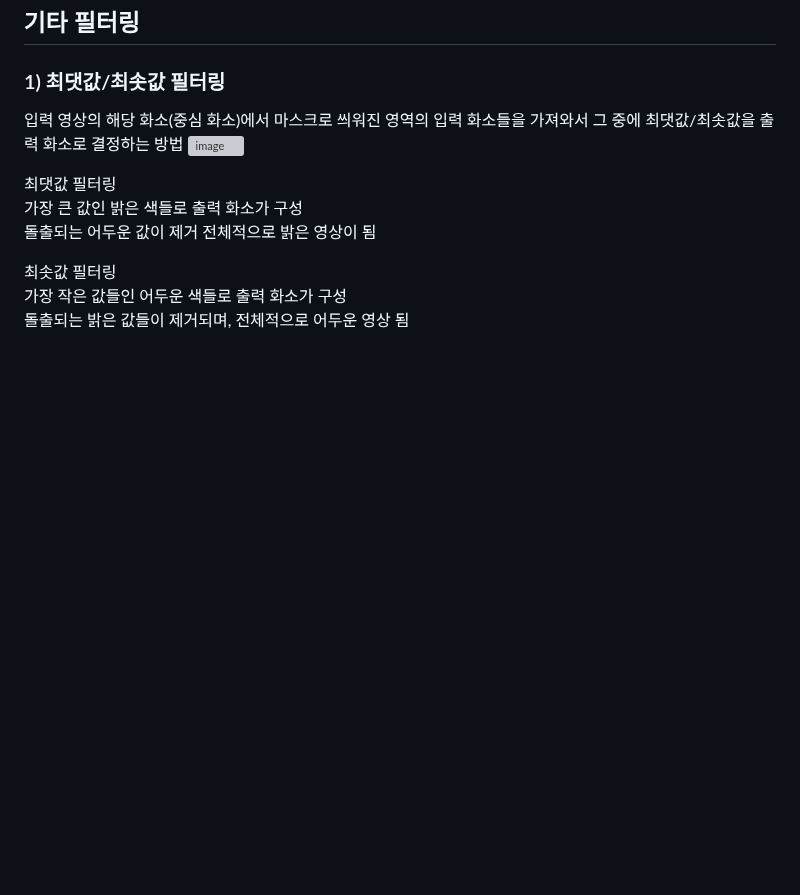
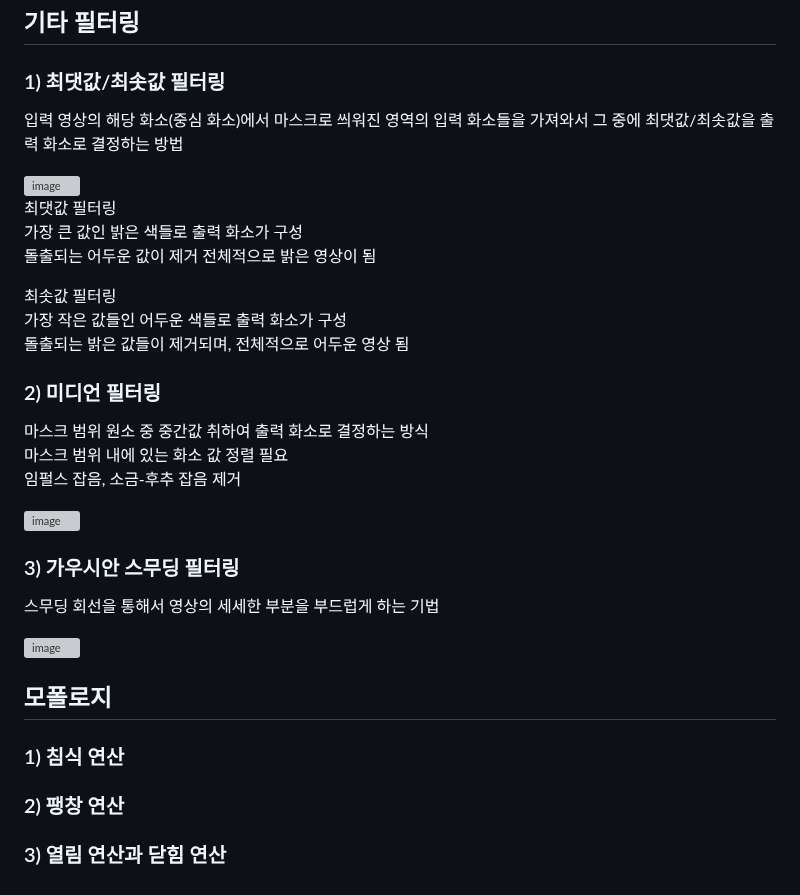
Before and after one commit to parkie0517/SKT-FLYAI-Archiving, a Markdown page: Week_07/Day5/README.md, the part around the change. Drawn GitHub-style; blank space fills up the shorter version; grey boxes are pictures that could not be loaded.

```diff
--- a/Week_07/Day5/README.md
+++ b/Week_07/Day5/README.md
@@ -45,6 +45,7 @@
 ## 기타 필터링
 ### 1) 최댓값/최솟값 필터링
 입력 영상의 해당 화소(중심 화소)에서 마스크로 씌워진 영역의 입력 화소들을 가져와서 그 중에 최댓값/최솟값을 출력 화소로 결정하는 방법
+
 <img width="406" alt="image" src="https://user-images.githubusercontent.com/28096454/216523460-b0840b19-b41a-4388-a5f9-84983480ff4d.png">
 
 최댓값 필터링
@@ -54,3 +55,21 @@
 최솟값 필터링
 가장 작은 값들인 어두운 색들로 출력 화소가 구성
 돌출되는 밝은 값들이 제거되며, 전체적으로 어두운 영상 됨
+
+### 2) 미디언 필터링
+마스크 범위 원소 중 중간값 취하여 출력 화소로 결정하는 방식
+마스크 범위 내에 있는 화소 값 정렬 필요
+임펄스 잡음, 소금-후추 잡음 제거
+
+<img width="378" alt="image" src="https://user-images.githubusercontent.com/28096454/216527080-460164e1-c799-47a8-8a41-521301389ab5.png">
+
+### 3) 가우시안 스무딩 필터링
+스무딩
+회선을 통해서 영상의 세세한 부분을 부드럽게 하는 기법
+
+<img width="570" alt="image" src="https://user-images.githubusercontent.com/28096454/216527260-70944827-7544-4177-b60e-ba1e2c812402.png">
+
+## 모폴로지
+### 1) 침식 연산
+### 2) 팽창 연산
+### 3) 열림 연산과 닫힘 연산
```
